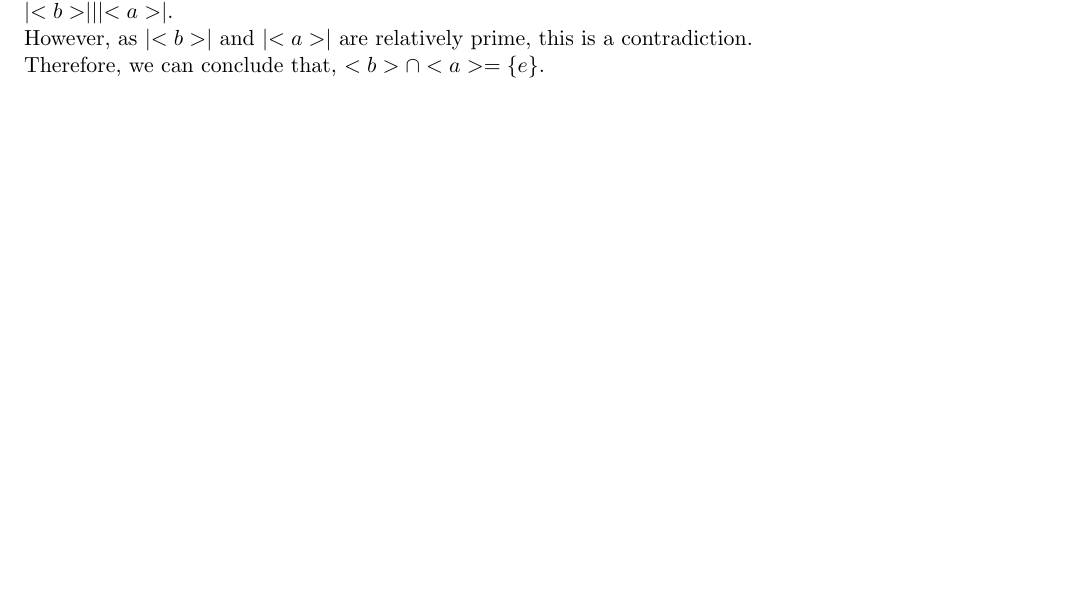
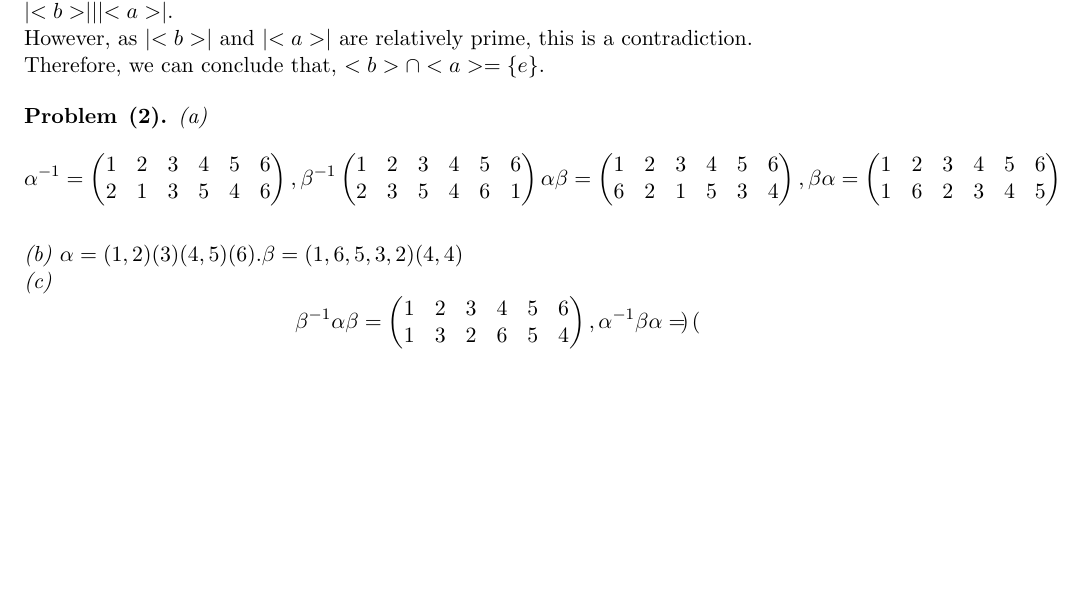
Before and after one commit to Zeninma/Math534, a LaTeX document (hw_4.tex): part of the page, cut so that both start at the same text, the shorter picture padded with empty space. Compiled offline with pdfLaTeX.

Commit message:
bgan 2(c)

```diff
--- a/hw_4.tex
+++ b/hw_4.tex
@@ -39,4 +39,12 @@ However, as $\abs{<b>}$ and $\abs{<a>}$ are relatively prime, this is a contradi
 Therefore, we can conclude that, $<b> \cap <a> = \{ e \}$.
 \end{problem}
 
+\begin{problem}{(2)}
+\textit{(a)} \[ \alpha^{-1} =  \begin{pmatrix} 1&2&3&4&5&6 \\ 2&1&3&5&4&6  \end{pmatrix} , \beta^{-1} \begin{pmatrix} 1&2&3&4&5&6 \\ 2&3&5&4&6&1  \end{pmatrix}
+\alpha \beta = \begin{pmatrix} 1&2&3&4&5&6 \\ 6&2&1&5&3&4\end{pmatrix}, \beta \alpha = \begin{pmatrix} 1&2&3&4&5&6 \\ 1&6&2&3&4&5 \end{pmatrix}\]\\
+\textit{(b)} $\alpha = (1,2)(3)(4,5)(6). \beta = (1,6,5,3,2)(4,4)$\\
+\textit{(c)} \[ \beta^{-1} \alpha \beta = \begin{pmatrix} 1&2&3&4&5&6\\ 1&3&2&6&5&4 \end{pmatrix}, \alpha^{-1}\beta \alpha =
+\begin{pmatrix}  \end{pmatrix}\]
+\end{problem}
+
 \end{document}
```
